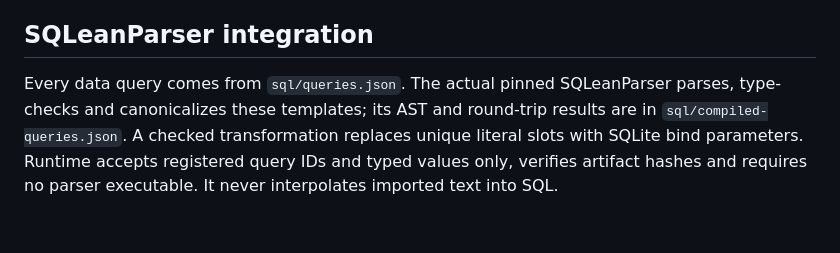
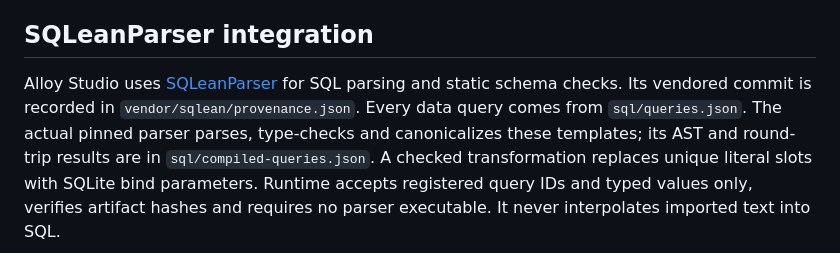
Before and after one commit to AnonymousAlloyLab/AlloyStudio, a Markdown page: docs/private-exercises.md, the part around the change. GitHub-like rendering; blank space fills up the shorter version.

```diff
--- a/docs/private-exercises.md
+++ b/docs/private-exercises.md
@@ -82,7 +82,11 @@ administrator additions. Keep database, journal, WAL and SHM files private.
 
 ## SQLeanParser integration
 
-Every data query comes from `sql/queries.json`. The actual pinned SQLeanParser
+Alloy Studio uses
+[SQLeanParser](https://github.com/University-of-Wild-Chicken/SQLeanParser)
+for SQL parsing and static schema checks. Its vendored commit is recorded in
+`vendor/sqlean/provenance.json`.
+Every data query comes from `sql/queries.json`. The actual pinned parser
 parses, type-checks and canonicalizes these templates; its AST and round-trip
 results are in `sql/compiled-queries.json`. A checked transformation replaces
 unique literal slots with SQLite bind parameters. Runtime accepts registered
```
Also changed, not shown: README.md (+6 -0 lines), sql/README.md (+4 -0 lines).
